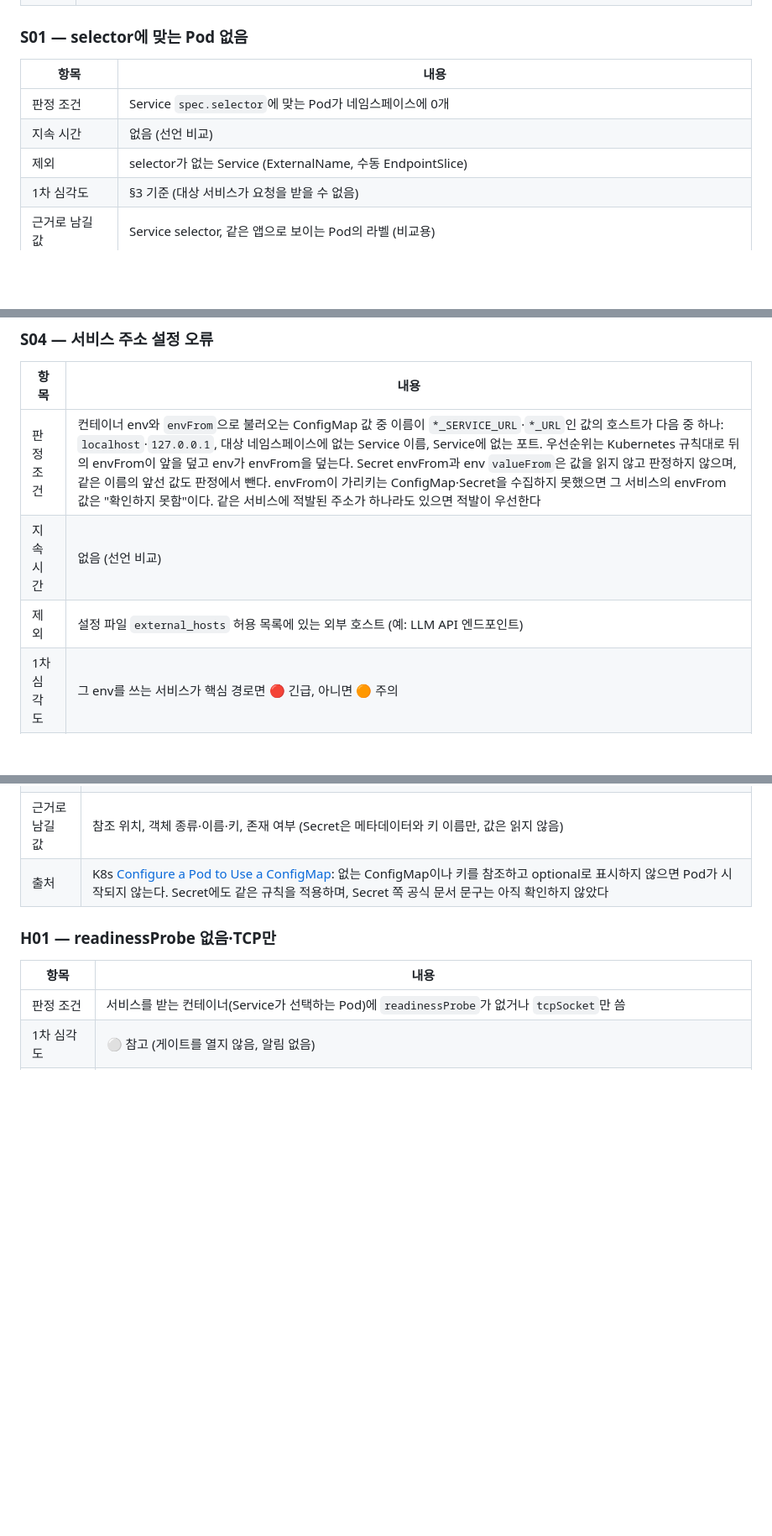
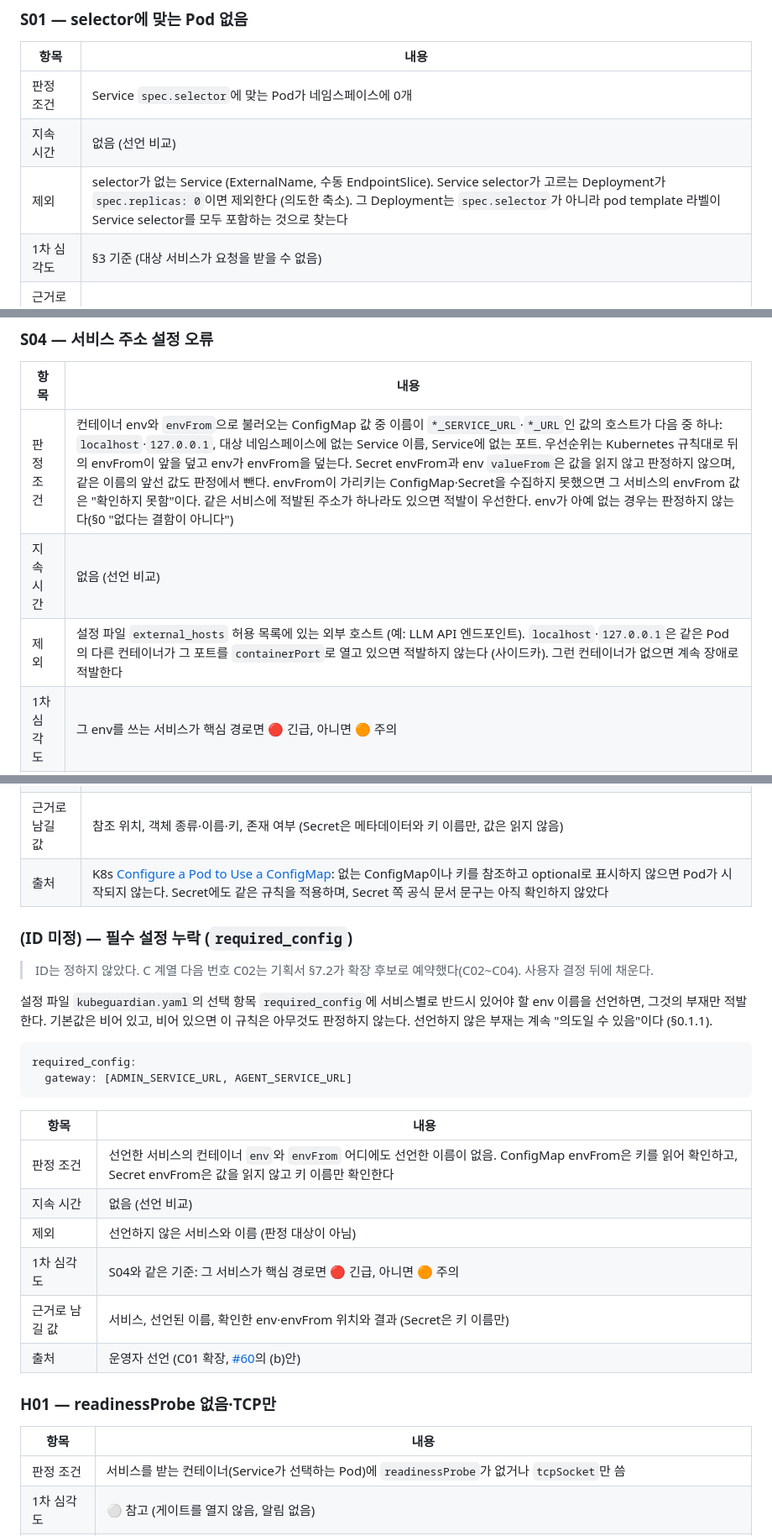
Before and after one commit to skax-jihyeryu/KubeGuardian, a Markdown page: docs/05-rules.md, 3 parts joined by grey strips. Shown at 84% size. Rendered like a GitHub page; blank space fills up the shorter version.

````diff
--- a/docs/05-rules.md
+++ b/docs/05-rules.md
@@ -180,7 +200,7 @@ ID는 **대상 리소스 카테고리 접두사 + 번호**다.
 |---|---|
 | 판정 조건 | Service `spec.selector`에 맞는 Pod가 네임스페이스에 0개 |
 | 지속 시간 | 없음 (선언 비교) |
-| 제외 | selector가 없는 Service (ExternalName, 수동 EndpointSlice) |
+| 제외 | selector가 없는 Service (ExternalName, 수동 EndpointSlice). Service selector가 고르는 Deployment가 `spec.replicas: 0`이면 제외한다 (의도한 축소). 그 Deployment는 `spec.selector`가 아니라 pod template 라벨이 Service selector를 모두 포함하는 것으로 찾는다 |
 | 1차 심각도 | §3 기준 (대상 서비스가 요청을 받을 수 없음) |
 | 근거로 남길 값 | Service selector, 같은 앱으로 보이는 Pod의 라벨 (비교용) |
 | 출처 | K8s [Debug Services](https://kubernetes.io/docs/tasks/debug/debug-application/debug-service/): selector가 Pod 라벨과 맞는지 확인. [learnk8s](https://learnkube.com/troubleshooting-deployments): Endpoints가 비면 selector와 Pod 라벨 불일치 |
@@ -212,9 +232,9 @@ ID는 **대상 리소스 카테고리 접두사 + 번호**다.
 
 | 항목 | 내용 |
 |---|---|
-| 판정 조건 | 컨테이너 env와 `envFrom`으로 불러오는 ConfigMap 값 중 이름이 `*_SERVICE_URL`·`*_URL`인 값의 호스트가 다음 중 하나: `localhost`·`127.0.0.1`, 대상 네임스페이스에 없는 Service 이름, Service에 없는 포트. 우선순위는 Kubernetes 규칙대로 뒤의 envFrom이 앞을 덮고 env가 envFrom을 덮는다. Secret envFrom과 env `valueFrom`은 값을 읽지 않고 판정하지 않으며, 같은 이름의 앞선 값도 판정에서 뺀다. envFrom이 가리키는 ConfigMap·Secret을 수집하지 못했으면 그 서비스의 envFrom 값은 "확인하지 못함"이다. 같은 서비스에 적발된 주소가 하나라도 있으면 적발이 우선한다 |
+| 판정 조건 | 컨테이너 env와 `envFrom`으로 불러오는 ConfigMap 값 중 이름이 `*_SERVICE_URL`·`*_URL`인 값의 호스트가 다음 중 하나: `localhost`·`127.0.0.1`, 대상 네임스페이스에 없는 Service 이름, Service에 없는 포트. 우선순위는 Kubernetes 규칙대로 뒤의 envFrom이 앞을 덮고 env가 envFrom을 덮는다. Secret envFrom과 env `valueFrom`은 값을 읽지 않고 판정하지 않으며, 같은 이름의 앞선 값도 판정에서 뺀다. envFrom이 가리키는 ConfigMap·Secret을 수집하지 못했으면 그 서비스의 envFrom 값은 "확인하지 못함"이다. 같은 서비스에 적발된 주소가 하나라도 있으면 적발이 우선한다. env가 아예 없는 경우는 판정하지 않는다(§0 "없다는 결함이 아니다") |
 | 지속 시간 | 없음 (선언 비교) |
-| 제외 | 설정 파일 `external_hosts` 허용 목록에 있는 외부 호스트 (예: LLM API 엔드포인트) |
+| 제외 | 설정 파일 `external_hosts` 허용 목록에 있는 외부 호스트 (예: LLM API 엔드포인트). `localhost`·`127.0.0.1`은 같은 Pod의 다른 컨테이너가 그 포트를 `containerPort`로 열고 있으면 적발하지 않는다 (사이드카). 그런 컨테이너가 없으면 계속 장애로 적발한다 |
 | 1차 심각도 | 그 env를 쓰는 서비스가 핵심 경로면 🔴 긴급, 아니면 🟠 주의 |
 | 근거로 남길 값 | 서비스, env 이름, 값(마스킹 후), 매칭 결과(declared / unresolved) |
 | 출처 | **운영 사례.** 템플릿에서 서비스 주소 env가 없으면 `localhost`로 호출하는 결함(기획서 §2.3 T1)에서 나온 규칙이다. 외부 표준은 없다 |
@@ -229,6 +249,26 @@ ID는 **대상 리소스 카테고리 접두사 + 번호**다.
 | 1차 심각도 | 참조하는 Pod가 시작되지 못하므로 §3 기준. 이전 버전 Pod가 Ready로 남아 있으면 🟠 주의 |
 | 근거로 남길 값 | 참조 위치, 객체 종류·이름·키, 존재 여부 (Secret은 메타데이터와 키 이름만, 값은 읽지 않음) |
 | 출처 | K8s [Configure a Pod to Use a ConfigMap](https://kubernetes.io/docs/tasks/configure-pod-container/configure-pod-configmap/): 없는 ConfigMap이나 키를 참조하고 optional로 표시하지 않으면 Pod가 시작되지 않는다. Secret에도 같은 규칙을 적용하며, Secret 쪽 공식 문서 문구는 아직 확인하지 않았다 |
+
+### (ID 미정) — 필수 설정 누락 (`required_config`)
+
+> ID는 정하지 않았다. C 계열 다음 번호 C02는 기획서 §7.2가 확장 후보로 예약했다(C02~C04). 사용자 결정 뒤에 채운다.
+
+설정 파일 `kubeguardian.yaml`의 선택 항목 `required_config`에 서비스별로 반드시 있어야 할 env 이름을 선언하면, 그것의 부재만 적발한다. 기본값은 비어 있고, 비어 있으면 이 규칙은 아무것도 판정하지 않는다. 선언하지 않은 부재는 계속 "의도일 수 있음"이다 (§0.1.1).
+
+```yaml
+required_config:
+  gateway: [ADMIN_SERVICE_URL, AGENT_SERVICE_URL]
+```
+
+| 항목 | 내용 |
+|---|---|
+| 판정 조건 | 선언한 서비스의 컨테이너 `env`와 `envFrom` 어디에도 선언한 이름이 없음. ConfigMap envFrom은 키를 읽어 확인하고, Secret envFrom은 값을 읽지 않고 키 이름만 확인한다 |
+| 지속 시간 | 없음 (선언 비교) |
+| 제외 | 선언하지 않은 서비스와 이름 (판정 대상이 아님) |
+| 1차 심각도 | S04와 같은 기준: 그 서비스가 핵심 경로면 🔴 긴급, 아니면 🟠 주의 |
+| 근거로 남길 값 | 서비스, 선언된 이름, 확인한 env·envFrom 위치와 결과 (Secret은 키 이름만) |
+| 출처 | 운영자 선언 (C01 확장, [#60](https://github.com/skax-jihyeryu/KubeGuardian/issues/60)의 (b)안) |
 
 ### H01 — readinessProbe 없음·TCP만
 
````
Also changed, not shown: other parts of docs/05-rules.md (+22 -0 lines).
